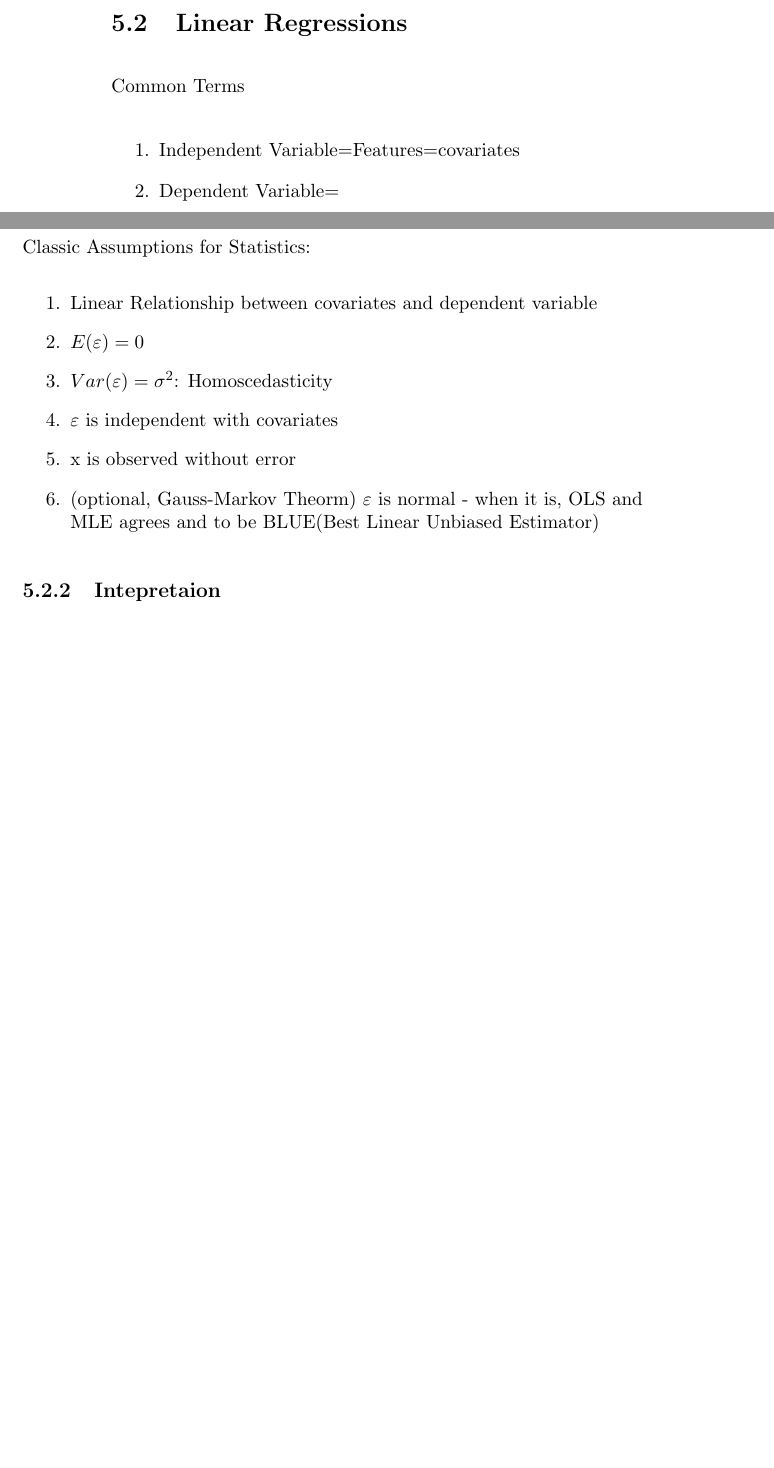
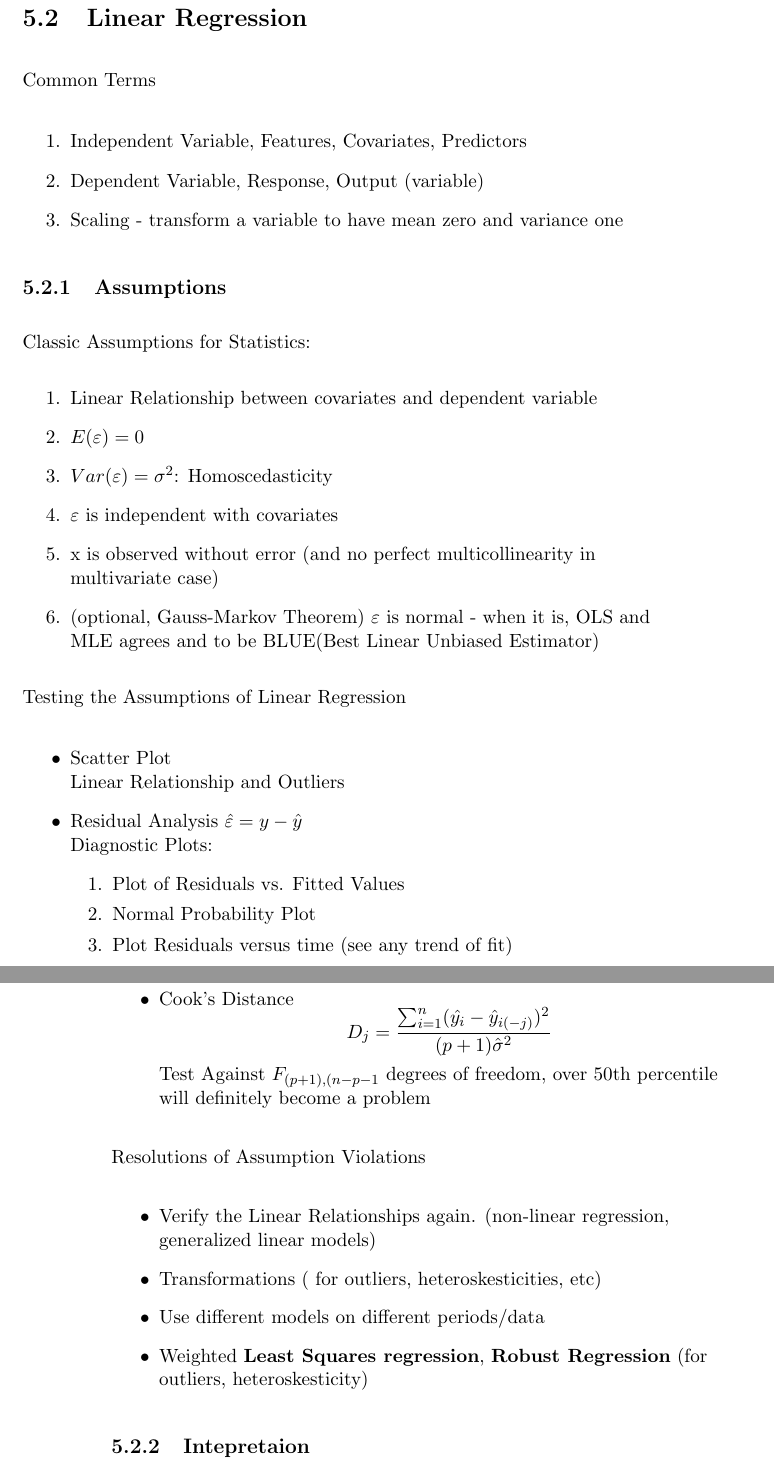
Before and after one commit to XinheLIU/MachineLearning, a LaTeX thesis (Machine Learning Handbook.tex): two parts of pages 24 and 25 of 36 before the commit and two parts of pages 25 and 26 of 40 after it, joined at a grey line, cut so that both start at the same text, the shorter picture padded with empty space. Compiled offline with pdfLaTeX.

Commit message:
ML Class 1

```diff
--- a/Machine Learning Handbook.tex
+++ b/Machine Learning Handbook.tex
@@ -404,2 +408 @@ All Basic Models begins with \textbf{Linear Regression} Because
 
-\section{Linear Regressions}
@@ -406,11 +416,12 @@ All Basic Models begins with \textbf{Linear Regression} Because
+\section{Linear Regression}
 
 Common Terms
 
 \begin{enumerate}
-    \item Independent Variable=Features=covariates
-    \item Dependent Variable=
+    \item Independent Variable, Features, Covariates, Predictors
+    \item Dependent Variable, Response, Output (variable)
+    \item Scaling - transform a variable to have mean zero and variance one
 \end{enumerate}
-
 
 \subsection{Assumptions}
 Classic Assumptions for Statistics:
@@ -419,9 +430,32 @@ Classic Assumptions for Statistics:
     \item $E(\varepsilon)=0$
     \item $Var(\varepsilon) =\sigma^2$: Homoscedasticity
     \item $\varepsilon$ is independent with covariates
-    \item x is observed without error
-    \item (optional, Gauss-Markov Theorm) $\varepsilon$ is normal - when it is, OLS and MLE agrees and to be BLUE(Best Linear Unbiased Estimator)
+    \item x is observed without error (and no perfect multicollinearity in multivariate case)
+    \item (optional, Gauss-Markov Theorem) $\varepsilon$ is normal - when it is, OLS and MLE agrees and to be BLUE(Best Linear Unbiased Estimator)
 \end{enumerate}
+
+Testing the Assumptions of Linear Regression
+
+\begin{itemize}
+    \item Scatter Plot \\ Linear Relationship and Outliers
+    \item Residual Analysis $\hat{\varepsilon} = y - \hat{y}$ \\ Diagnostic Plots:
+    \begin{enumerate}
+        \item Plot of Residuals vs. Fitted Values
+        \item Normal Probability Plot
+        \item Plot Residuals versus time (see any trend of fit)
+	\end{enumerate}
+	\item Cook's Distance $$D_j = \frac{\sum_{i=1}^n (\hat{y_i} - \hat{y}_{i(-j)})^2}{(p+1)\hat{\sigma}^2}$$
+	Test Against $F_{(p+1),(n-p-1}$ degrees of freedom, over 50th percentile will definitely become a problem
+\end{itemize}
+
+Resolutions of Assumption Violations
+
+\begin{itemize}
+    \item Verify the Linear Relationships again. (non-linear regression, generalized linear models)
+    \item Transformations ( for outliers, heteroskesticities, etc)
+    \item Use different models on different periods/data
+    \item Weighted \textbf{Least Squares regression}, \textbf{Robust Regression} (for outliers, heteroskesticity)
+\end{itemize}
 
 \subsection{Intepretaion}
 
```
Also changed, not shown: Machine Learning Handbook.pdf, Machine Learning Handbook.tex (58 more changed lines), 4 other files.
